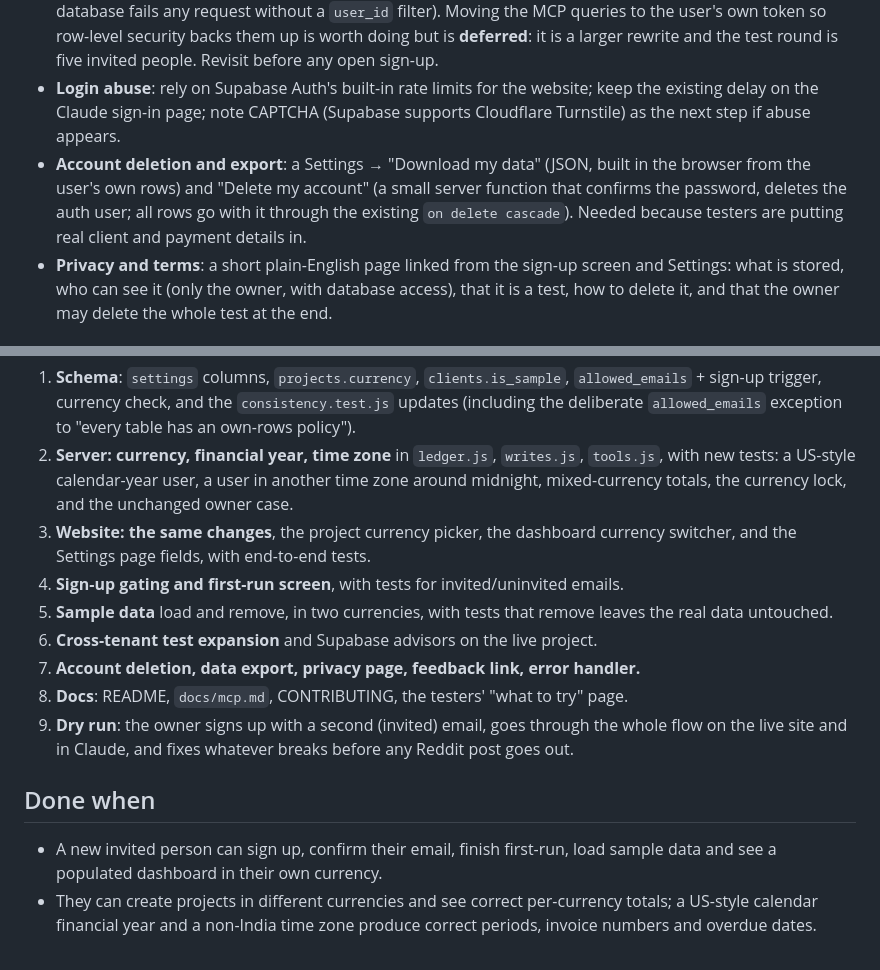
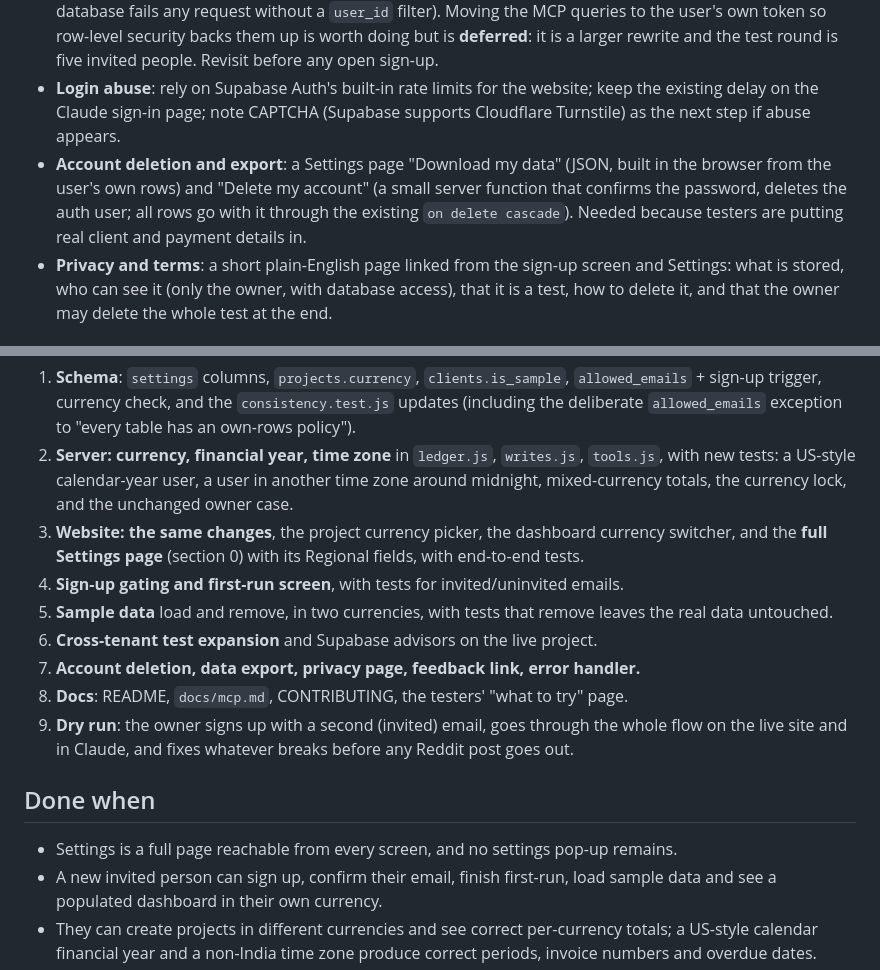
Before and after one commit to mecnoble132/Freelance-project-manager, a Markdown page: docs/TESTER_LAUNCH_PLAN.md, 2 parts joined by grey strips. Rendered like a GitHub page.

```diff
--- a/docs/TESTER_LAUNCH_PLAN.md
+++ b/docs/TESTER_LAUNCH_PLAN.md
@@ -89,7 +106,7 @@ When a new user has no `settings` row, show one short screen before the dashboar
 - **Database advisors**: after the schema is applied to the live project, run the Supabase security advisors and fix anything flagged on the new tables.
 - **Service-role key**: the MCP server keeps using it for now (it scopes every query to the user, and the fake database fails any request without a `user_id` filter). Moving the MCP queries to the user's own token so row-level security backs them up is worth doing but is **deferred**: it is a larger rewrite and the test round is five invited people. Revisit before any open sign-up.
 - **Login abuse**: rely on Supabase Auth's built-in rate limits for the website; keep the existing delay on the Claude sign-in page; note CAPTCHA (Supabase supports Cloudflare Turnstile) as the next step if abuse appears.
-- **Account deletion and export**: a Settings → "Download my data" (JSON, built in the browser from the user's own rows) and "Delete my account" (a small server function that confirms the password, deletes the auth user; all rows go with it through the existing `on delete cascade`). Needed because testers are putting real client and payment details in.
+- **Account deletion and export**: a Settings page "Download my data" (JSON, built in the browser from the user's own rows) and "Delete my account" (a small server function that confirms the password, deletes the auth user; all rows go with it through the existing `on delete cascade`). Needed because testers are putting real client and payment details in.
 - **Privacy and terms**: a short plain-English page linked from the sign-up screen and Settings: what is stored, who can see it (only the owner, with database access), that it is a test, how to delete it, and that the owner may delete the whole test at the end.
 
 ### 6. Tester experience
@@ -106,7 +123,7 @@ Each step ships with its tests (this repo's rule), keeps the full suite green, a
 
 1. **Schema**: `settings` columns, `projects.currency`, `clients.is_sample`, `allowed_emails` + sign-up trigger, currency check, and the `consistency.test.js` updates (including the deliberate `allowed_emails` exception to "every table has an own-rows policy").
 2. **Server: currency, financial year, time zone** in `ledger.js`, `writes.js`, `tools.js`, with new tests: a US-style calendar-year user, a user in another time zone around midnight, mixed-currency totals, the currency lock, and the unchanged owner case.
-3. **Website: the same changes**, the project currency picker, the dashboard currency switcher, and the Settings page fields, with end-to-end tests.
+3. **Website: the same changes**, the project currency picker, the dashboard currency switcher, and the **full Settings page** (section 0) with its Regional fields, with end-to-end tests.
 4. **Sign-up gating and first-run screen**, with tests for invited/uninvited emails.
 5. **Sample data** load and remove, in two currencies, with tests that remove leaves the real data untouched.
 6. **Cross-tenant test expansion** and Supabase advisors on the live project.
@@ -116,6 +133,7 @@ Each step ships with its tests (this repo's rule), keeps the full suite green, a
 
 ## Done when
 
+- Settings is a full page reachable from every screen, and no settings pop-up remains.
 - A new invited person can sign up, confirm their email, finish first-run, load sample data and see a populated dashboard in their own currency.
 - They can create projects in different currencies and see correct per-currency totals; a US-style calendar financial year and a non-India time zone produce correct periods, invoice numbers and overdue dates.
 - An uninvited email cannot create an account.
```
Also changed, not shown: other parts of docs/TESTER_LAUNCH_PLAN.md (+21 -4 lines).
